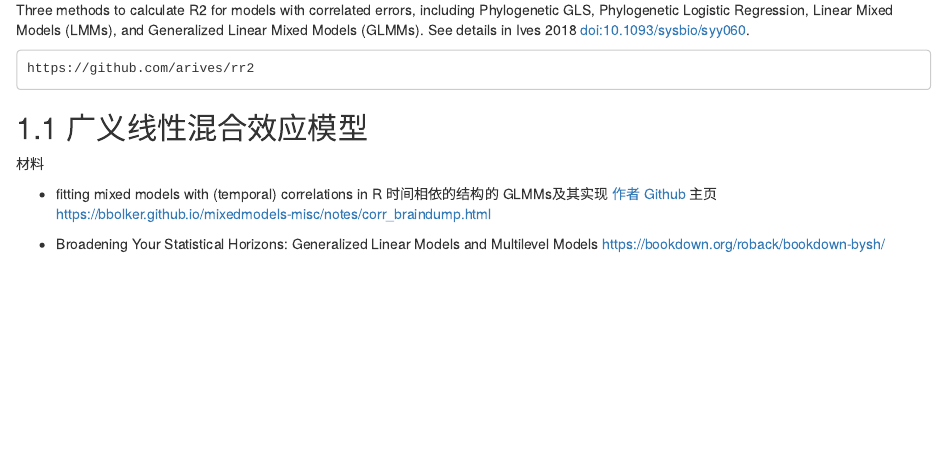
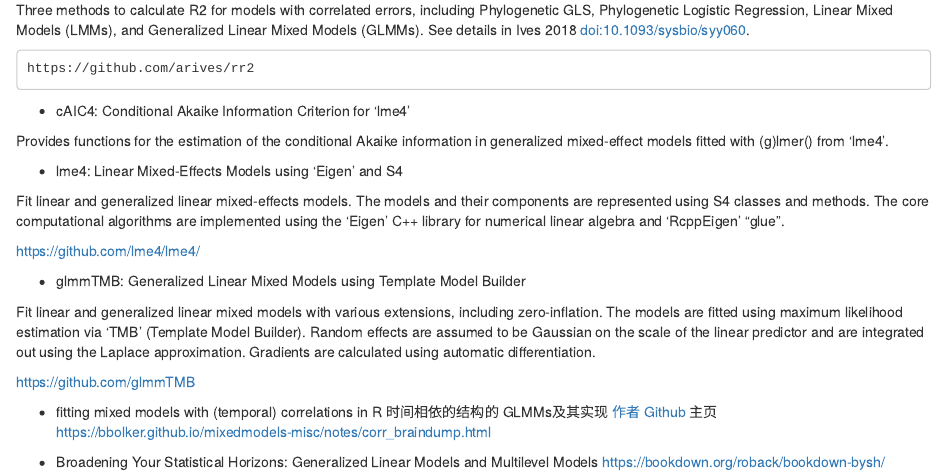
Before and after one commit to jeroen/GeoSpatial-Book, an R Markdown document (04-Generalized-Linear-Mixed-Models.Rmd): the page in a window 1100 px wide, from 100 px down. Rendered offline with R 4.5, knitr and Pandoc, with nearby package versions; drawn as R Markdown's standard HTML page in place of the format the file asks for.

Commit message:
add some r packages about glmm and auto-diff

```diff
--- a/04-Generalized-Linear-Mixed-Models.Rmd
+++ b/04-Generalized-Linear-Mixed-Models.Rmd
@@ -6,11 +6,22 @@ Three methods to calculate R2 for models with correlated errors, including Phylo
 
 	https://github.com/arives/rr2
 
+- cAIC4: Conditional Akaike Information Criterion for 'lme4'
+
+Provides functions for the estimation of the conditional Akaike information in generalized mixed-effect models fitted with (g)lmer() from 'lme4'.
+
+- lme4: Linear Mixed-Effects Models using 'Eigen' and S4
+
+Fit linear and generalized linear mixed-effects models. The models and their components are represented using S4 classes and methods. The core computational algorithms are implemented using the 'Eigen' C++ library for numerical linear algebra and 'RcppEigen' "glue".
+
+  https://github.com/lme4/lme4/
 
 
-## 广义线性混合效应模型
+- glmmTMB: Generalized Linear Mixed Models using Template Model Builder
 
-材料
+Fit linear and generalized linear mixed models with various extensions, including zero-inflation. The models are fitted using maximum likelihood estimation via 'TMB' (Template Model Builder). Random effects are assumed to be Gaussian on the scale of the linear predictor and are integrated out using the Laplace approximation. Gradients are calculated using automatic differentiation.
+
+  https://github.com/glmmTMB
 
 - fitting mixed models with (temporal) correlations in R 时间相依的结构的 GLMMs及其实现 [作者 Github](https://github.com/bbolker) 主页 <https://bbolker.github.io/mixedmodels-misc/notes/corr_braindump.html>
 
```
Also changed, not shown: 05-Spatial-Generalized-Linear-Mixed-Models.Rmd (+8 -0 lines).
